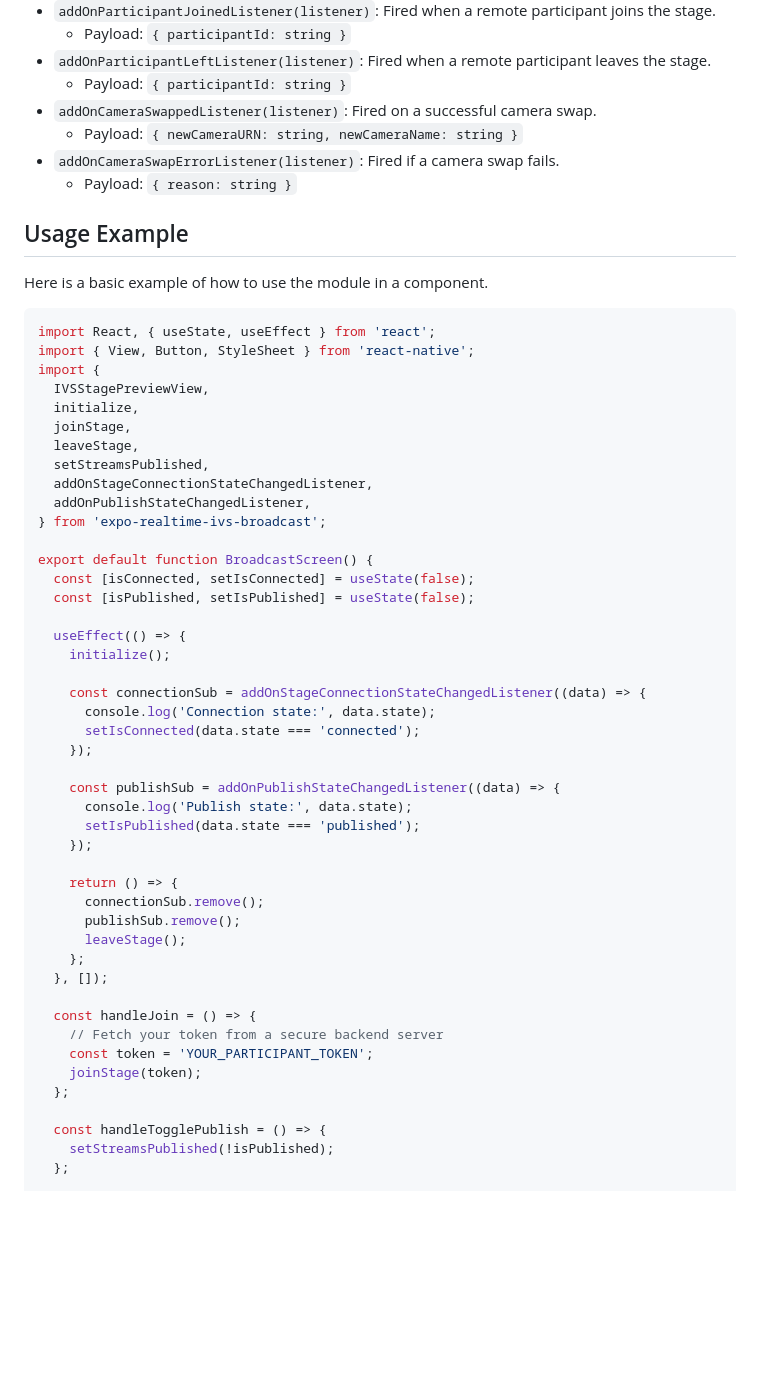
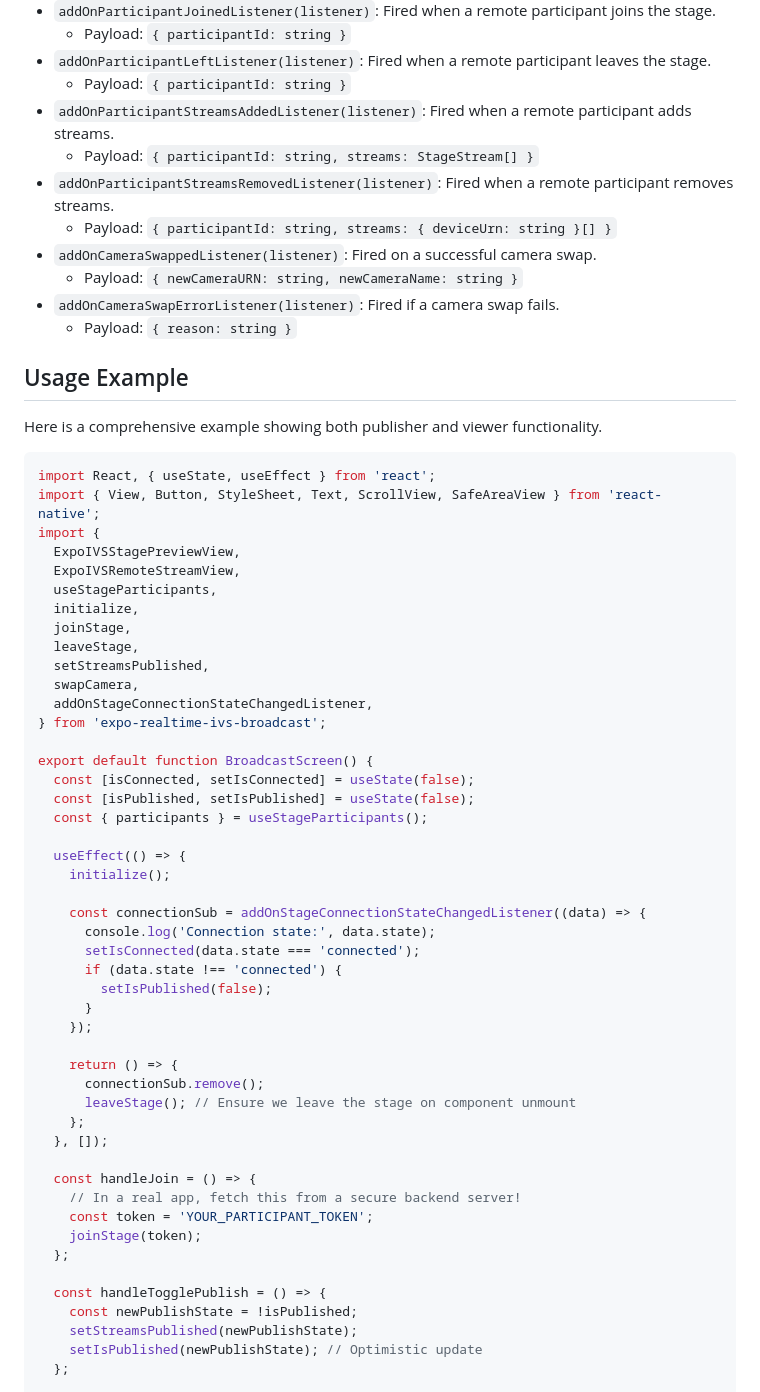
Before and after one commit to ArviinM/expo-realtime-ivs-broadcast, a Markdown page: README.md, the part around the change printed below. GitHub-like rendering; blank space fills up the shorter version.

````diff
--- a/README.md
+++ b/README.md
@@ -66,6 +117,10 @@ You can subscribe to events from the native module. Each listener function retur
     -   Payload: `{ participantId: string }`
 -   `addOnParticipantLeftListener(listener)`: Fired when a remote participant leaves the stage.
     -   Payload: `{ participantId: string }`
+-   `addOnParticipantStreamsAddedListener(listener)`: Fired when a remote participant adds streams.
+    -   Payload: `{ participantId: string, streams: StageStream[] }`
+-   `addOnParticipantStreamsRemovedListener(listener)`: Fired when a remote participant removes streams.
+    -   Payload: `{ participantId: string, streams: { deviceUrn: string }[] }`
 -   `addOnCameraSwappedListener(listener)`: Fired on a successful camera swap.
     -   Payload: `{ newCameraURN: string, newCameraName: string }`
 -   `addOnCameraSwapErrorListener(listener)`: Fired if a camera swap fails.
@@ -73,24 +128,27 @@ You can subscribe to events from the native module. Each listener function retur
 
 ## Usage Example
 
-Here is a basic example of how to use the module in a component.
+Here is a comprehensive example showing both publisher and viewer functionality.
 
 ```tsx
 import React, { useState, useEffect } from 'react';
-import { View, Button, StyleSheet } from 'react-native';
+import { View, Button, StyleSheet, Text, ScrollView, SafeAreaView } from 'react-native';
 import {
-  IVSStagePreviewView,
+  ExpoIVSStagePreviewView,
+  ExpoIVSRemoteStreamView,
+  useStageParticipants,
   initialize,
   joinStage,
   leaveStage,
   setStreamsPublished,
+  swapCamera,
   addOnStageConnectionStateChangedListener,
-  addOnPublishStateChangedListener,
 } from 'expo-realtime-ivs-broadcast';
 
 export default function BroadcastScreen() {
   const [isConnected, setIsConnected] = useState(false);
   const [isPublished, setIsPublished] = useState(false);
+  const { participants } = useStageParticipants();
 
   useEffect(() => {
     initialize();
@@ -98,28 +156,27 @@ export default function BroadcastScreen() {
     const connectionSub = addOnStageConnectionStateChangedListener((data) => {
       console.log('Connection state:', data.state);
       setIsConnected(data.state === 'connected');
-    });
-
-    const publishSub = addOnPublishStateChangedListener((data) => {
-      console.log('Publish state:', data.state);
-      setIsPublished(data.state === 'published');
+      if (data.state !== 'connected') {
+        setIsPublished(false);
+      }
     });
 
     return () => {
       connectionSub.remove();
-      publishSub.remove();
-      leaveStage();
+      leaveStage(); // Ensure we leave the stage on component unmount
     };
   }, []);
 
   const handleJoin = () => {
-    // Fetch your token from a secure backend server
+    // In a real app, fetch this from a secure backend server!
     const token = 'YOUR_PARTICIPANT_TOKEN';
     joinStage(token);
   };
 
   const handleTogglePublish = () => {
-    setStreamsPublished(!isPublished);
+    const newPublishState = !isPublished;
+    setStreamsPublished(newPublishState);
+    setIsPublished(newPublishState); // Optimistic update
   };
 
   return (
````
Also changed, not shown: other parts of README.md (+111 -25 lines).
